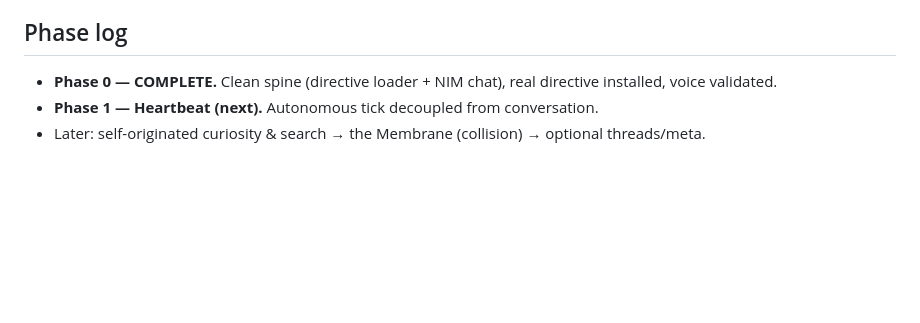
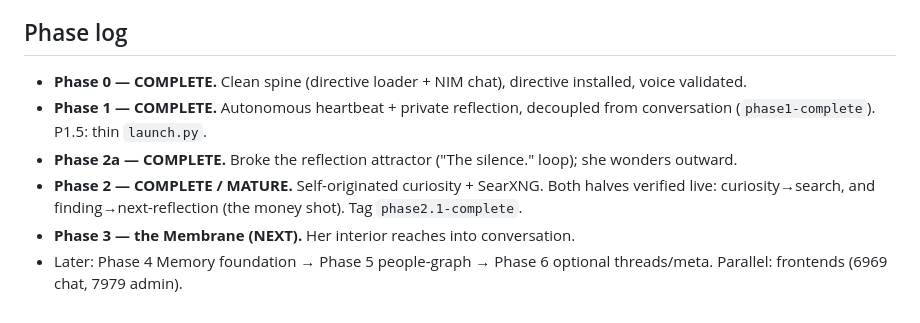
Before and after one commit to 91nedlawnavi-svg/sage, a Markdown page: CLAUDE.md, the part around the change. Rendered like a GitHub page; blank space fills up the shorter version.

Commit message:
docs: sync phase log to current state

```diff
--- a/CLAUDE.md
+++ b/CLAUDE.md
@@ -90,6 +90,9 @@ Rules for every felt-test / completion report:
    you must quote that specific self-originated content.
 
 ## Phase log
-- **Phase 0 — COMPLETE.** Clean spine (directive loader + NIM chat), real directive installed, voice validated.
-- **Phase 1 — Heartbeat (next).** Autonomous tick decoupled from conversation.
-- Later: self-originated curiosity & search → the Membrane (collision) → optional threads/meta.
+- **Phase 0 — COMPLETE.** Clean spine (directive loader + NIM chat), directive installed, voice validated.
+- **Phase 1 — COMPLETE.** Autonomous heartbeat + private reflection, decoupled from conversation (`phase1-complete`). P1.5: thin `launch.py`.
+- **Phase 2a — COMPLETE.** Broke the reflection attractor ("The silence." loop); she wonders outward.
+- **Phase 2 — COMPLETE / MATURE.** Self-originated curiosity + SearXNG. Both halves verified live: curiosity→search, and finding→next-reflection (the money shot). Tag `phase2.1-complete`.
+- **Phase 3 — the Membrane (NEXT).** Her interior reaches into conversation.
+- Later: Phase 4 Memory foundation → Phase 5 people-graph → Phase 6 optional threads/meta. Parallel: frontends (6969 chat, 7979 admin).
```
